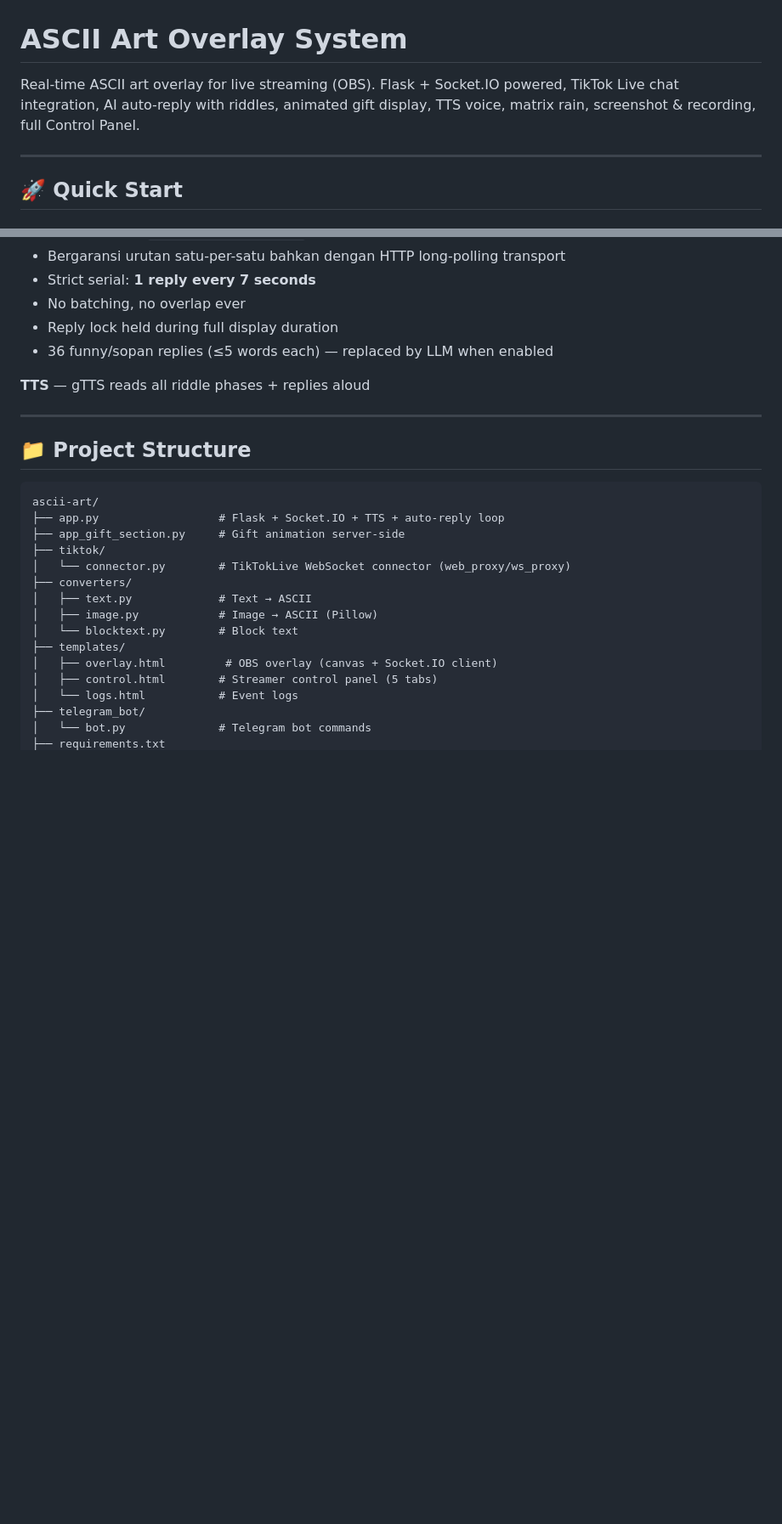
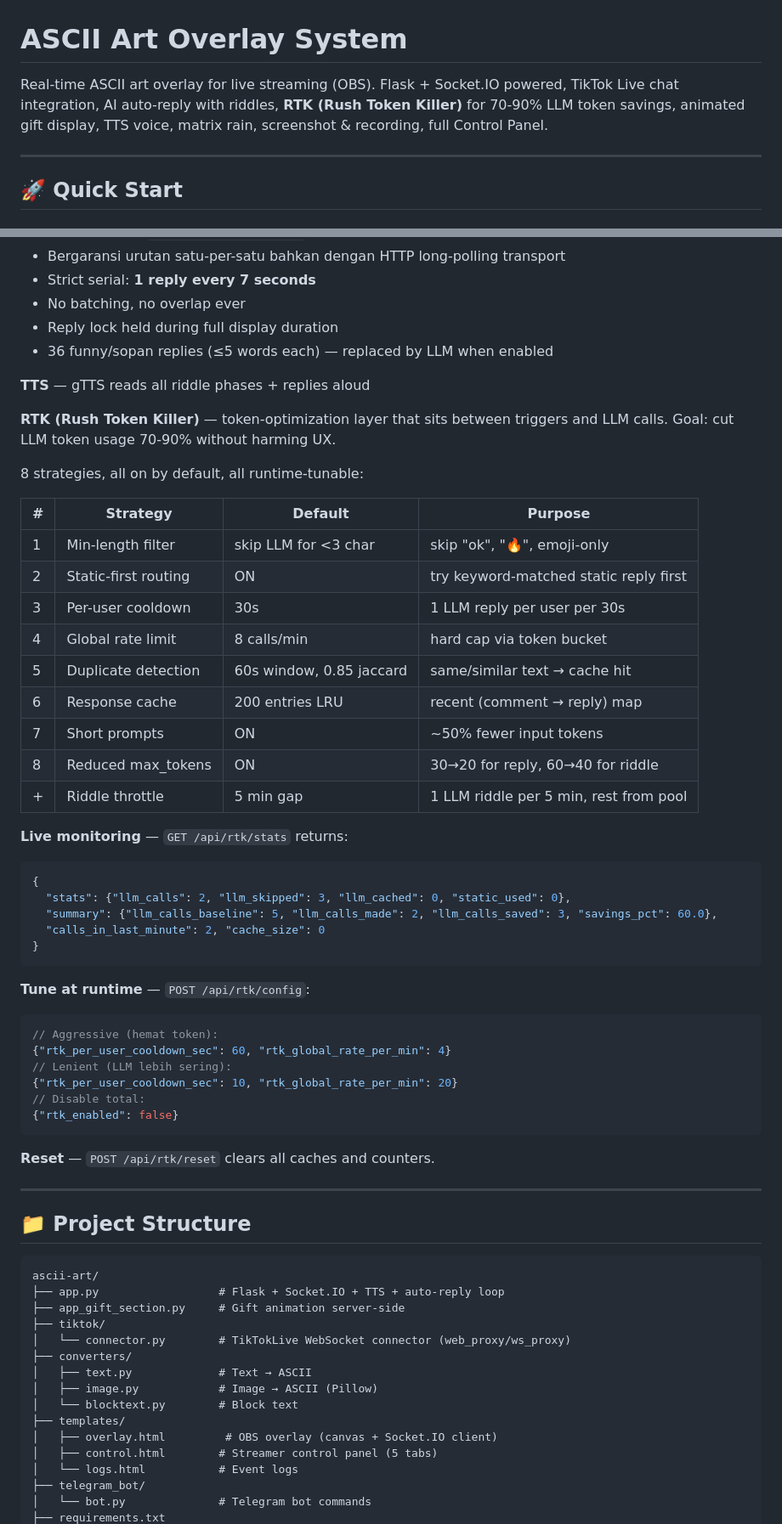
Before and after one commit to kiozhu/ascii-art, a Markdown page: README.md, 2 parts joined by grey strips. Shown at 85% size. GitHub-like rendering; blank space fills up the shorter version.

````diff
--- a/README.md
+++ b/README.md
@@ -1,6 +1,6 @@
 # ASCII Art Overlay System
 
-Real-time ASCII art overlay for live streaming (OBS). Flask + Socket.IO powered, TikTok Live chat integration, AI auto-reply with riddles, animated gift display, TTS voice, matrix rain, screenshot & recording, full Control Panel.
+Real-time ASCII art overlay for live streaming (OBS). Flask + Socket.IO powered, TikTok Live chat integration, AI auto-reply with riddles, **RTK (Rush Token Killer)** for 70-90% LLM token savings, animated gift display, TTS voice, matrix rain, screenshot & recording, full Control Panel.
 
 ---
 
@@ -170,6 +187,43 @@ Reply to a photo with `/ascii image` to send it to overlay.
 
 **TTS** — gTTS reads all riddle phases + replies aloud
 
+**RTK (Rush Token Killer)** — token-optimization layer that sits between triggers and LLM calls. Goal: cut LLM token usage 70-90% without harming UX.
+
+8 strategies, all on by default, all runtime-tunable:
+
+| # | Strategy | Default | Purpose |
+|---|----------|---------|---------|
+| 1 | Min-length filter | skip LLM for <3 char | skip "ok", "🔥", emoji-only |
+| 2 | Static-first routing | ON | try keyword-matched static reply first |
+| 3 | Per-user cooldown | 30s | 1 LLM reply per user per 30s |
+| 4 | Global rate limit | 8 calls/min | hard cap via token bucket |
+| 5 | Duplicate detection | 60s window, 0.85 jaccard | same/similar text → cache hit |
+| 6 | Response cache | 200 entries LRU | recent (comment → reply) map |
+| 7 | Short prompts | ON | ~50% fewer input tokens |
+| 8 | Reduced max_tokens | ON | 30→20 for reply, 60→40 for riddle |
+| + | Riddle throttle | 5 min gap | 1 LLM riddle per 5 min, rest from pool |
+
+**Live monitoring** — `GET /api/rtk/stats` returns:
+```json
+{
+  "stats": {"llm_calls": 2, "llm_skipped": 3, "llm_cached": 0, "static_used": 0},
+  "summary": {"llm_calls_baseline": 5, "llm_calls_made": 2, "llm_calls_saved": 3, "savings_pct": 60.0},
+  "calls_in_last_minute": 2, "cache_size": 0
+}
+```
+
+**Tune at runtime** — `POST /api/rtk/config`:
+```json
+// Aggressive (hemat token):
+{"rtk_per_user_cooldown_sec": 60, "rtk_global_rate_per_min": 4}
+// Lenient (LLM lebih sering):
+{"rtk_per_user_cooldown_sec": 10, "rtk_global_rate_per_min": 20}
+// Disable total:
+{"rtk_enabled": false}
+```
+
+**Reset** — `POST /api/rtk/reset` clears all caches and counters.
+
 ---
 
 ## 📁 Project Structure
````
Also changed, not shown: other parts of README.md (+18 -1 lines), SPEC.md (+46 -0 lines).
